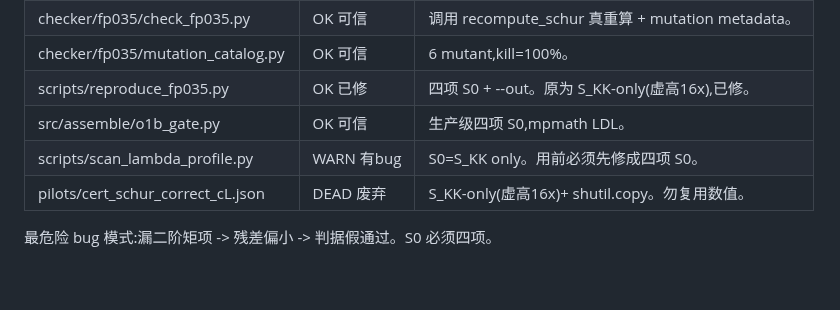
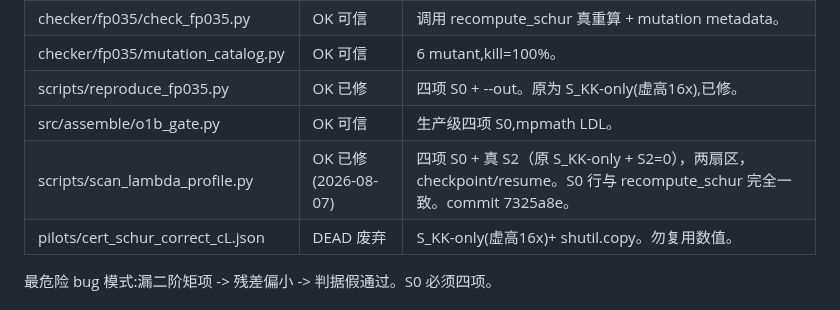
Before and after one commit to telleroutlook/weil-first-prime, a Markdown page: PLAN.md, the part around the change. Rendered like a GitHub page; blank space fills up the shorter version.

```diff
--- a/PLAN.md
+++ b/PLAN.md
@@ -96,7 +96,7 @@ v0.3.16 C11（要求 checker mutation 覆盖）。weil checker 已改为真重
 | checker/fp035/mutation_catalog.py | OK 可信 | 6 mutant,kill=100%。 |
 | scripts/reproduce_fp035.py | OK 已修 | 四项 S0 + --out。原为 S_KK-only(虚高16x),已修。 |
 | src/assemble/o1b_gate.py | OK 可信 | 生产级四项 S0,mpmath LDL。 |
-| scripts/scan_lambda_profile.py | WARN 有bug | S0=S_KK only。用前必须先修成四项 S0。 |
+| scripts/scan_lambda_profile.py | OK 已修 (2026-08-07) | 四项 S0 + 真 S2（原 S_KK-only + S2=0），两扇区，checkpoint/resume。S0 行与 recompute_schur 完全一致。commit 7325a8e。 |
 | pilots/cert_schur_correct_cL.json | DEAD 废弃 | S_KK-only(虚高16x)+ shutil.copy。勿复用数值。 |
 
 最危险 bug 模式:漏二阶矩项 -> 残差偏小 -> 判据假通过。S0 必须四项。
```
Also changed, not shown: HANDOFF.md (+1 -1 lines).
